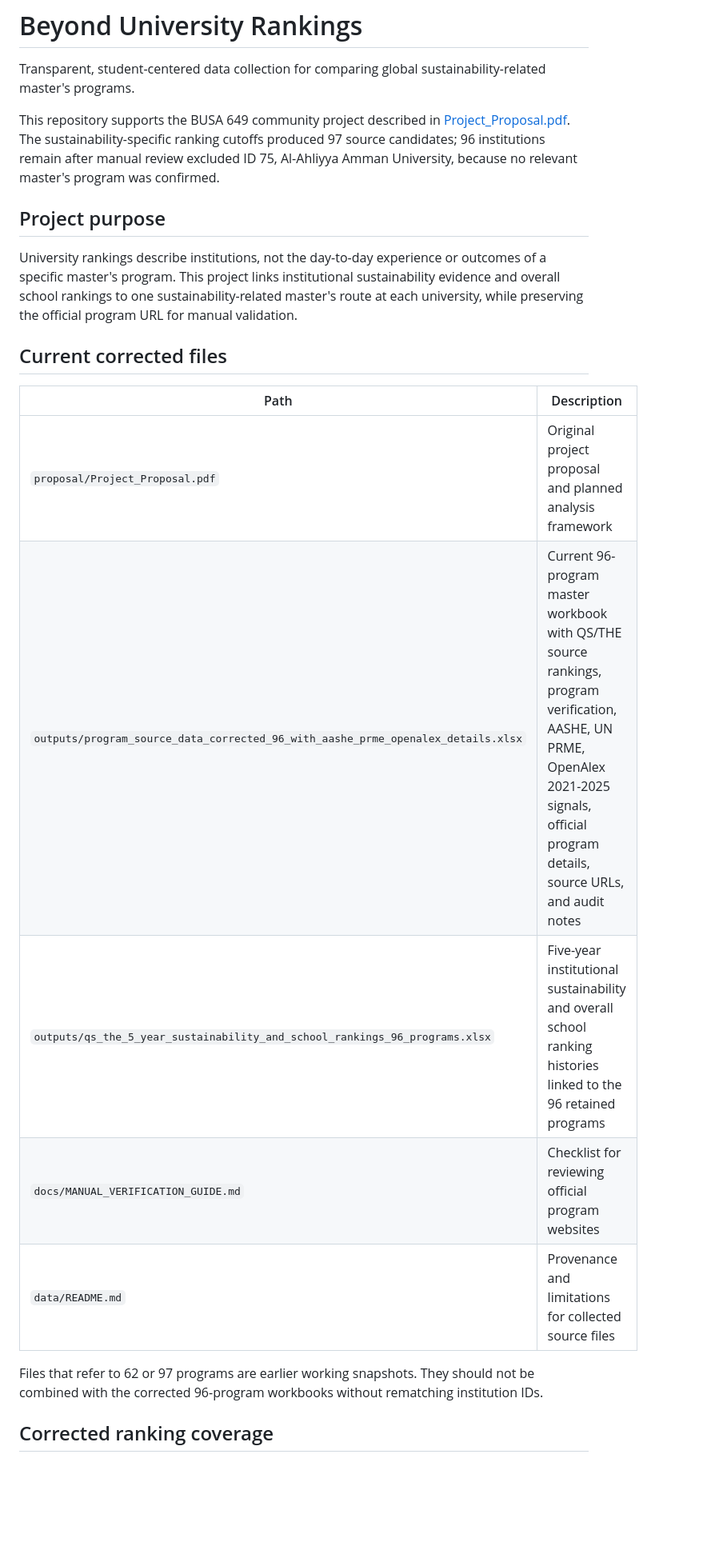
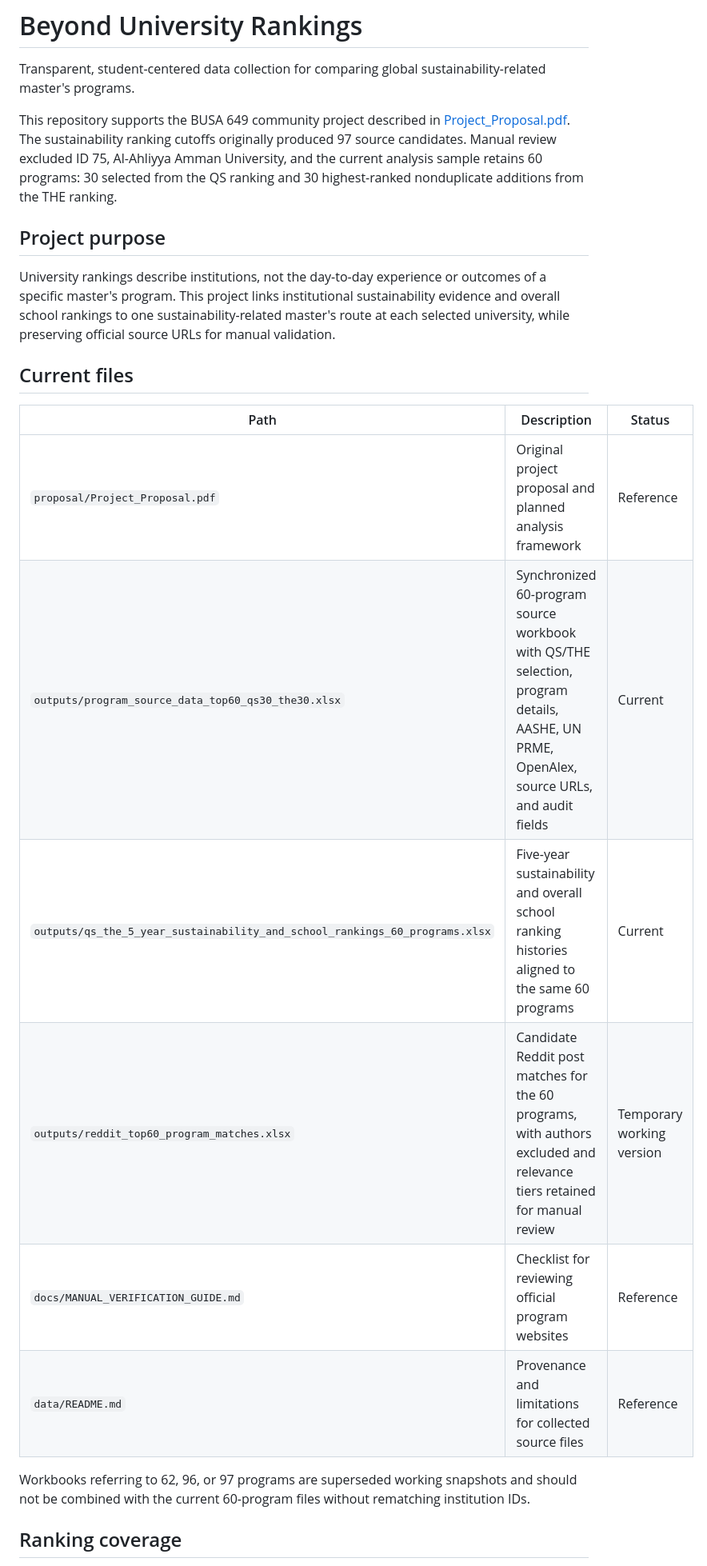
Before and after one commit to yuehuatong/Community-Project, a Markdown page: README.md, the part around one of its changes. Shown at 80% size. Rendered like a GitHub page; blank space fills up the shorter version.

```diff
--- a/README.md
+++ b/README.md
@@ -2,23 +2,24 @@
 
 Transparent, student-centered data collection for comparing global sustainability-related master's programs.
 
-This repository supports the BUSA 649 community project described in [Project_Proposal.pdf](proposal/Project_Proposal.pdf). The sustainability-specific ranking cutoffs produced 97 source candidates; 96 institutions remain after manual review excluded ID 75, Al-Ahliyya Amman University, because no relevant master's program was confirmed.
+This repository supports the BUSA 649 community project described in [Project_Proposal.pdf](proposal/Project_Proposal.pdf). The sustainability ranking cutoffs originally produced 97 source candidates. Manual review excluded ID 75, Al-Ahliyya Amman University, and the current analysis sample retains 60 programs: 30 selected from the QS ranking and 30 highest-ranked nonduplicate additions from the THE ranking.
 
 ## Project purpose
 
-University rankings describe institutions, not the day-to-day experience or outcomes of a specific master's program. This project links institutional sustainability evidence and overall school rankings to one sustainability-related master's route at each university, while preserving the official program URL for manual validation.
+University rankings describe institutions, not the day-to-day experience or outcomes of a specific master's program. This project links institutional sustainability evidence and overall school rankings to one sustainability-related master's route at each selected university, while preserving official source URLs for manual validation.
 
-## Current corrected files
+## Current files
 
-| Path | Description |
-| --- | --- |
-| `proposal/Project_Proposal.pdf` | Original project proposal and planned analysis framework |
-| `outputs/program_source_data_corrected_96_with_aashe_prme_openalex_details.xlsx` | Current 96-program master workbook with QS/THE source rankings, program verification, AASHE, UN PRME, OpenAlex 2021-2025 signals, official program details, source URLs, and audit notes |
-| `outputs/qs_the_5_year_sustainability_and_school_rankings_96_programs.xlsx` | Five-year institutional sustainability and overall school ranking histories linked to the 96 retained programs |
-| `docs/MANUAL_VERIFICATION_GUIDE.md` | Checklist for reviewing official program websites |
-| `data/README.md` | Provenance and limitations for collected source files |
+| Path | Description | Status |
+| --- | --- | --- |
+| `proposal/Project_Proposal.pdf` | Original project proposal and planned analysis framework | Reference |
+| `outputs/program_source_data_top60_qs30_the30.xlsx` | Synchronized 60-program source workbook with QS/THE selection, program details, AASHE, UN PRME, OpenAlex, source URLs, and audit fields | Current |
+| `outputs/qs_the_5_year_sustainability_and_school_rankings_60_programs.xlsx` | Five-year sustainability and overall school ranking histories aligned to the same 60 programs | Current |
+| `outputs/reddit_top60_program_matches.xlsx` | Candidate Reddit post matches for the 60 programs, with authors excluded and relevance tiers retained for manual review | Temporary working version |
+| `docs/MANUAL_VERIFICATION_GUIDE.md` | Checklist for reviewing official program websites | Reference |
+| `data/README.md` | Provenance and limitations for collected source files | Reference |
 
-Files that refer to 62 or 97 programs are earlier working snapshots. They should not be combined with the corrected 96-program workbooks without rematching institution IDs.
+Workbooks referring to 62, 96, or 97 programs are superseded working snapshots and should not be combined with the current 60-program files without rematching institution IDs.
 
-## Corrected ranking coverage
+## Ranking coverage
 
```
Also changed, not shown: other parts of README.md (+25 -17 lines).
